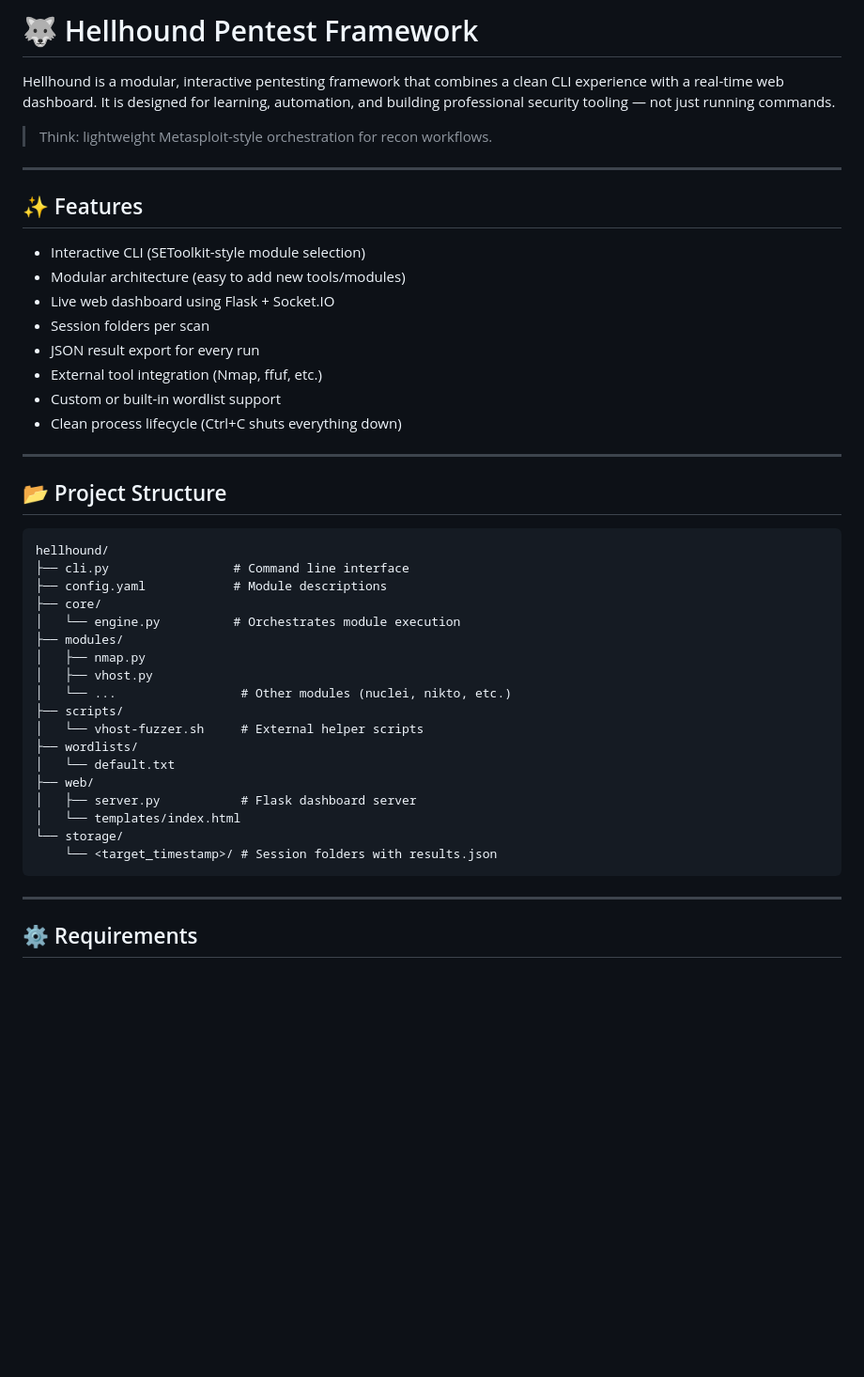
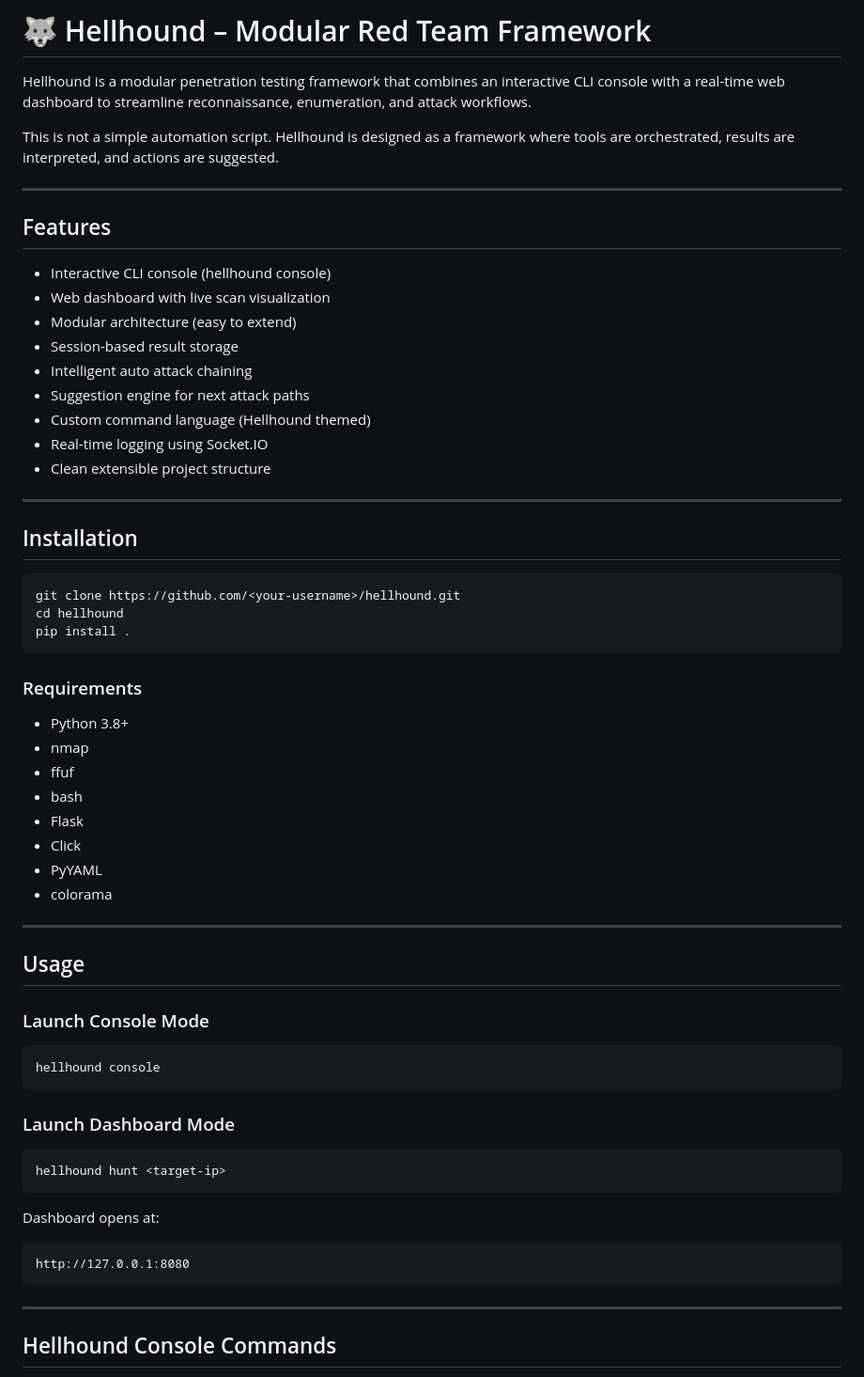
Before and after one commit to project-hellhound-org/bounty-hunter, a Markdown page: README.md, the part around one of its changes. Shown at 94% size. Drawn GitHub-style; blank space fills up the shorter version.

````diff
--- a/README.md
+++ b/README.md
@@ -1,48 +1,65 @@
-# 🐺 Hellhound Pentest Framework
+# 🐺 Hellhound – Modular Red Team Framework
 
-Hellhound is a modular, interactive pentesting framework that combines a clean CLI experience with a real-time web dashboard. It is designed for learning, automation, and building professional security tooling — not just running commands.
+Hellhound is a modular penetration testing framework that combines an interactive CLI console with a real-time web dashboard to streamline reconnaissance, enumeration, and attack workflows.
 
-> Think: lightweight Metasploit-style orchestration for recon workflows.
+This is not a simple automation script.
+Hellhound is designed as a framework where tools are orchestrated, results are interpreted, and actions are suggested.
 
 ---
 
-## ✨ Features
+## Features
 
-* Interactive CLI (SEToolkit-style module selection)
-* Modular architecture (easy to add new tools/modules)
-* Live web dashboard using Flask + Socket.IO
-* Session folders per scan
-* JSON result export for every run
-* External tool integration (Nmap, ffuf, etc.)
-* Custom or built-in wordlist support
-* Clean process lifecycle (Ctrl+C shuts everything down)
+- Interactive CLI console (hellhound console)
+- Web dashboard with live scan visualization
+- Modular architecture (easy to extend)
+- Session-based result storage
+- Intelligent auto attack chaining
+- Suggestion engine for next attack paths
+- Custom command language (Hellhound themed)
+- Real-time logging using Socket.IO
+- Clean extensible project structure
 
 ---
 
-## 📂 Project Structure
+## Installation
 
+```bash
+git clone https://github.com/<your-username>/hellhound.git
+cd hellhound
+pip install .
 ```
-hellhound/
-├── cli.py                 # Command line interface
-├── config.yaml            # Module descriptions
-├── core/
-│   └── engine.py          # Orchestrates module execution
-├── modules/
-│   ├── nmap.py
-│   ├── vhost.py
-│   └── ...                 # Other modules (nuclei, nikto, etc.)
-├── scripts/
-│   └── vhost-fuzzer.sh     # External helper scripts
-├── wordlists/
-│   └── default.txt
-├── web/
-│   ├── server.py           # Flask dashboard server
-│   └── templates/index.html
-└── storage/
-    └── <target_timestamp>/ # Session folders with results.json
+
+### Requirements
+
+- Python 3.8+
+- nmap
+- ffuf
+- bash
+- Flask
+- Click
+- PyYAML
+- colorama
+
+---
+
+## Usage
+
+### Launch Console Mode
+```bash
+hellhound console
+```
+
+### Launch Dashboard Mode
+```bash
+hellhound hunt <target-ip>
+```
+
+Dashboard opens at:
+```
+http://127.0.0.1:8080
 ```
 
 ---
 
-## ⚙️ Requirements
+## Hellhound Console Commands
 
````
Also changed, not shown: other parts of README.md (+89 -94 lines).
